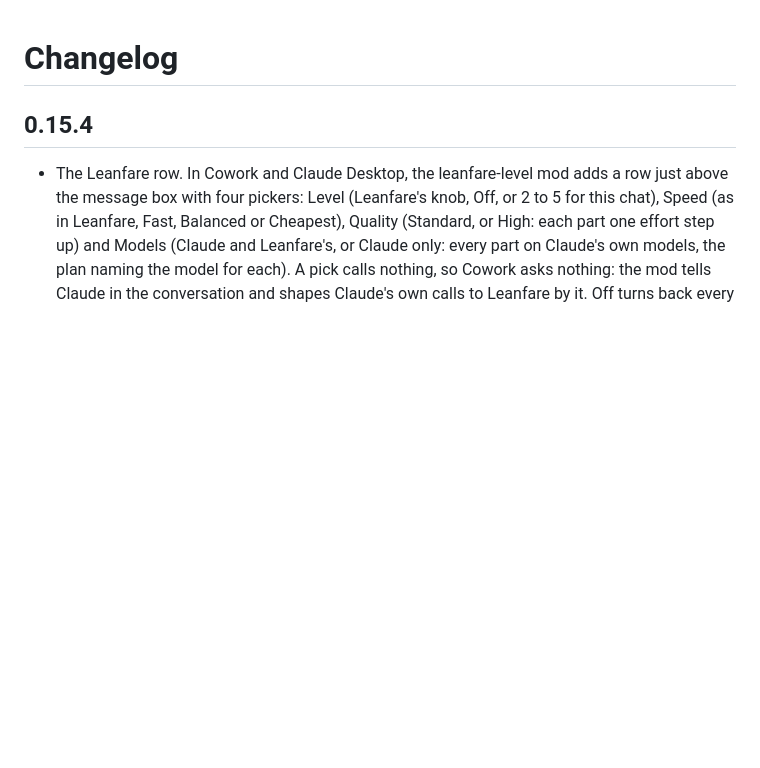
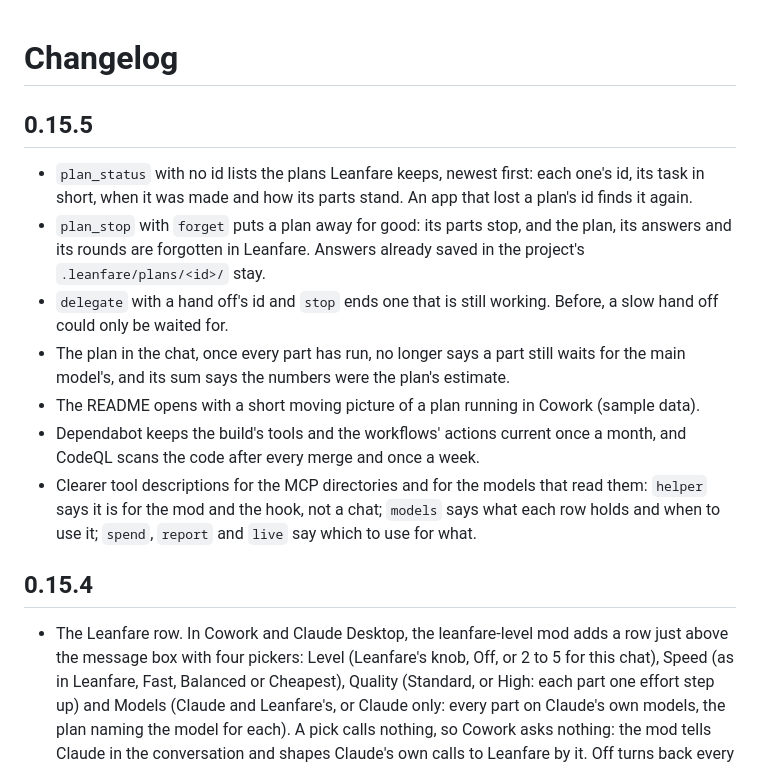
Before and after one commit to pouriaetab/leanfare, a Markdown page: CHANGELOG.md, the part around the change. Drawn GitHub-style; blank space fills up the shorter version.

```diff
--- a/CHANGELOG.md
+++ b/CHANGELOG.md
@@ -1,4 +1,14 @@
 # Changelog
+
+## 0.15.5
+
+- `plan_status` with no id lists the plans Leanfare keeps, newest first: each one's id, its task in short, when it was made and how its parts stand. An app that lost a plan's id finds it again.
+- `plan_stop` with `forget` puts a plan away for good: its parts stop, and the plan, its answers and its rounds are forgotten in Leanfare. Answers already saved in the project's `.leanfare/plans/<id>/` stay.
+- `delegate` with a hand off's id and `stop` ends one that is still working. Before, a slow hand off could only be waited for.
+- The plan in the chat, once every part has run, no longer says a part still waits for the main model's, and its sum says the numbers were the plan's estimate.
+- The README opens with a short moving picture of a plan running in Cowork (sample data).
+- Dependabot keeps the build's tools and the workflows' actions current once a month, and CodeQL scans the code after every merge and once a week.
+- Clearer tool descriptions for the MCP directories and for the models that read them: `helper` says it is for the mod and the hook, not a chat; `models` says what each row holds and when to use it; `spend`, `report` and `live` say which to use for what.
 
 ## 0.15.4
 
```
Also changed, not shown: README.md (+1 -1 lines), docs/GUIDE.md (+2 -2 lines), docs/plan.gif (added).
